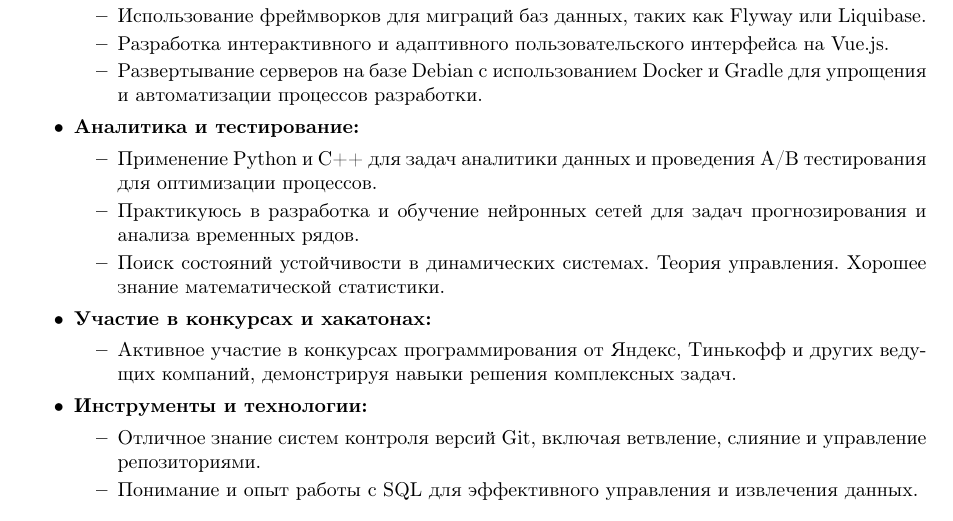
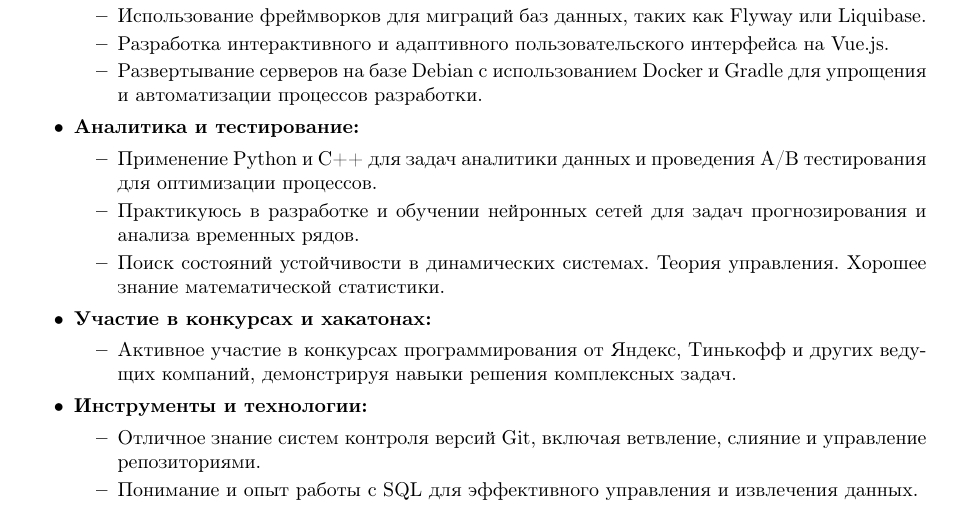
Before and after one commit to krivonosovti/CV, a LaTeX CV (CV_RUS.tex): part of page 1 of 2, cut so that both start at the same text. Compiled offline with pdfLaTeX.

Commit message:
Update CV_RUS.tex

```diff
--- a/CV_RUS.tex
+++ b/CV_RUS.tex
@@ -67,7 +67,7 @@
     \item \textbf{Аналитика и тестирование:}
     \begin{itemize}
         \item Применение Python и C++ для задач аналитики данных и проведения A/B тестирования для оптимизации процессов.
-        \item Практикуюсь в разработка и обучение нейронных сетей для задач прогнозирования и анализа временных рядов.
+        \item Практикуюсь в разработке и обучении нейронных сетей для задач прогнозирования и анализа временных рядов.
         \item Поиск состояний устойчивости в динамических системах. Теория управления. Хорошее знание математической статистики.
     \end{itemize}
 
```
